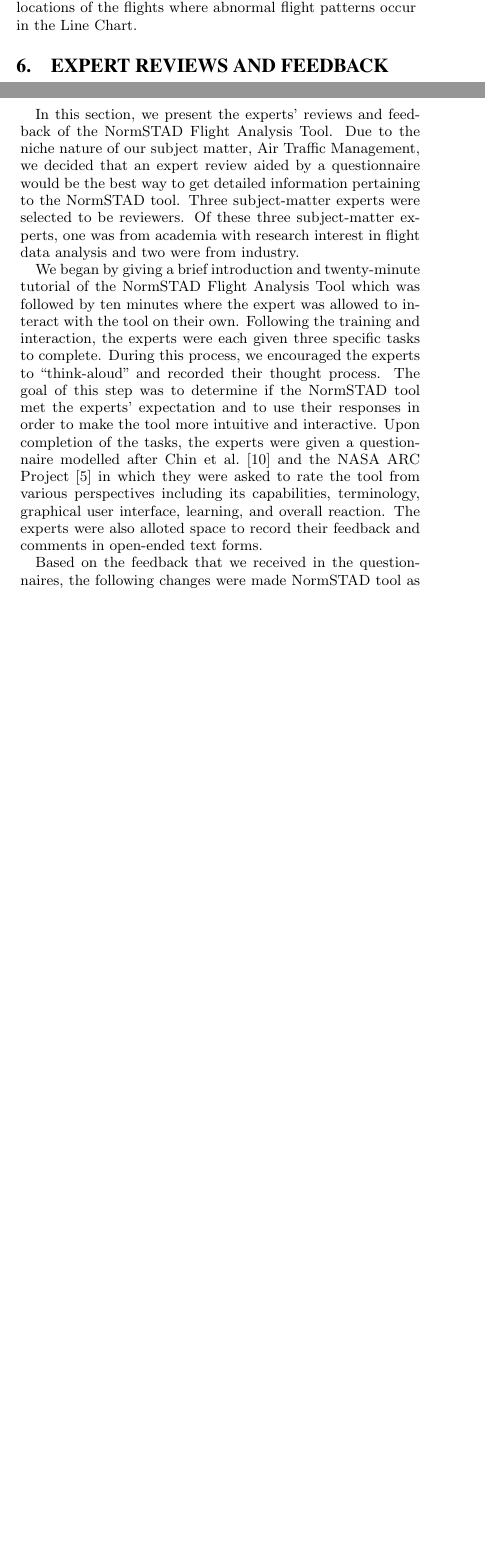
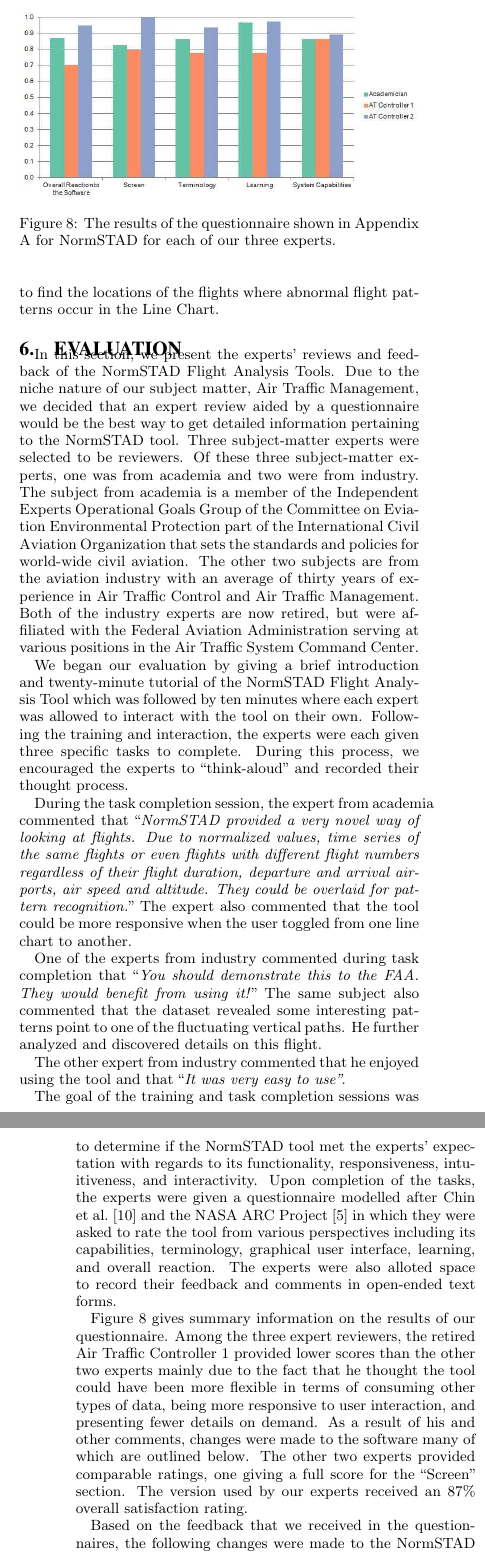
Before and after one commit to bfruin/nada-paper, a LaTeX paper (nada.tex): two parts of the columns of pages 5 and 7 of 9 before the commit and two parts of the columns of pages 7 and 8 of 9 after it, joined at a grey line, cut at the place of the change, the shorter picture padded with empty space. Compiled offline with pdfLaTeX.

Commit message:
last night revisions

```diff
--- a/nada.tex
+++ b/nada.tex
@@ -491,24 +497,65 @@ without having to reference the Details on Demand panel. If the "Show Flight Pat
 is unchecked, the flight path is not shown. With the map view, users are able to find the locations
 of the flights where abnormal flight patterns occur in the Line Chart.
 
-\section{Expert Reviews and Feedback}
+\section{Evaluation}
 \label{sec-expert-review}
 
 In this section, we present the experts' reviews and feedback of the NormSTAD Flight
-Analysis Tool. Due to the niche nature of our subject matter, Air Traffic Management, we decided
+Analysis Tools. Due to the niche nature of our subject matter, Air Traffic Management, we decided
 that an expert review aided by a questionnaire would be the best way to get detailed
 information pertaining to the NormSTAD tool. Three subject-matter experts were selected
-to be reviewers. Of these three subject-matter experts, one was from academia with
-research interest in flight data analysis and two were from industry.
+to be reviewers. Of these three subject-matter experts, one was from academia
+and two were from industry. The subject from academia is a member of the
+Independent Experts Operational Goals Group of the
+Committee on Eviation Environmental Protection part of the International
+Civil Aviation Organization that sets the standards and policies for world-wide
+civil aviation. The other two subjects are from the aviation industry with
+an average of thirty years of experience in Air Traffic Control and Air Traffic
+Management. Both of the industry experts are now retired,
+but were affiliated with the Federal
+Aviation Administration serving at various positions in the Air Traffic
+System Command Center.
 
-We began by giving a brief introduction and twenty-minute
+We began our evaluation by giving a brief introduction and twenty-minute
 tutorial of the NormSTAD Flight Analysis Tool which was followed by ten minutes where
-the expert was allowed to interact with the tool on their own. Following the training
+each expert was allowed to interact with the tool on their own. Following the training
 and interaction, the experts were each given three specific tasks to complete.
 During this process, we encouraged the experts to ``think-aloud" and recorded their
-thought process. The goal of this step was to determine if the NormSTAD tool met
-the experts' expectation and to use their responses in order to make the tool
-more intuitive and interactive. Upon completion of the tasks, the experts were
+thought process.
+
+During the task completion session, the expert from academia
+commented that ``\emph{NormSTAD provided a very novel way of looking
+at flights. Due to normalized values, time series of the same flights
+or even flights with different flight numbers regardless of their
+flight duration, departure and arrival airports, air speed and altitude.
+They could be overlaid for pattern recognition.}" The expert
+also commented that the tool could be more responsive when the user
+toggled from one line chart to another.
+
+One of the experts from industry commented during
+task completion that ``\emph{You should
+demonstrate this to the FAA. They would benefit from using it!}"
+The same subject also commented that the dataset revealed some
+interesting patterns point to one of the fluctuating vertical
+paths. He further analyzed and discovered details on this
+flight.
+
+The other expert from industry commented that he enjoyed
+using the tool and that ``\emph{It was very easy to use"}.
+
+\begin{figure}
+\centering
+\includegraphics[width=\columnwidth]{figs/review.eps}
+\caption{
+The results of the questionnaire shown in Appendix A
+for NormSTAD for each of our three experts.}
+\label{review}
+\end{figure}
+
+
+The goal of the training and task completion sessions was to determine if the NormSTAD tool met
+the experts' expectation with regards to its functionality,
+responsiveness, intuitiveness, and interactivity. Upon completion of the tasks, the experts were
 given a questionnaire modelled after Chin et al.~\cite{Chin88} and the
 NASA ARC Project~\cite{NASA}
  in which they were asked to rate the tool from various perspectives
@@ -516,8 +563,22 @@ including its capabilities, terminology, graphical user interface, learning, and
 overall reaction. The experts were also alloted space to record their feedback
 and comments in open-ended text forms.
 
+
+Figure~\ref{review} gives summary information on the results of our questionnaire.
+Among the three expert reviewers, the retired Air Traffic Controller 1 provided
+lower scores than the other two experts mainly due to the fact that he thought
+the tool could have been more flexible in terms of consuming other types of
+data, being more responsive to user interaction, and presenting fewer
+details on demand. As a result of his and other comments, changes were made
+to the software many of which are outlined below. The other two experts
+provided comparable ratings, one giving a full score for the ``Screen"
+section.
+The version used by our experts received an 87\% overall satisfaction
+rating.
+
+
 Based on the feedback that we received in the questionnaires, the following changes
-were made NormSTAD tool as a direct result of the comments listed below:
+were made to the NormSTAD tool as a direct result of the comments listed below:
 \begin{description}
 	\item[Comment: ] The tool displayed an unnessary amount of detailed information
 in the Details on Demand panel
```
Also changed, not shown: figs/review.eps (added), figs/review.jpg (added), nada.pdf, nada.tex (44 more changed lines), 4 other files.
